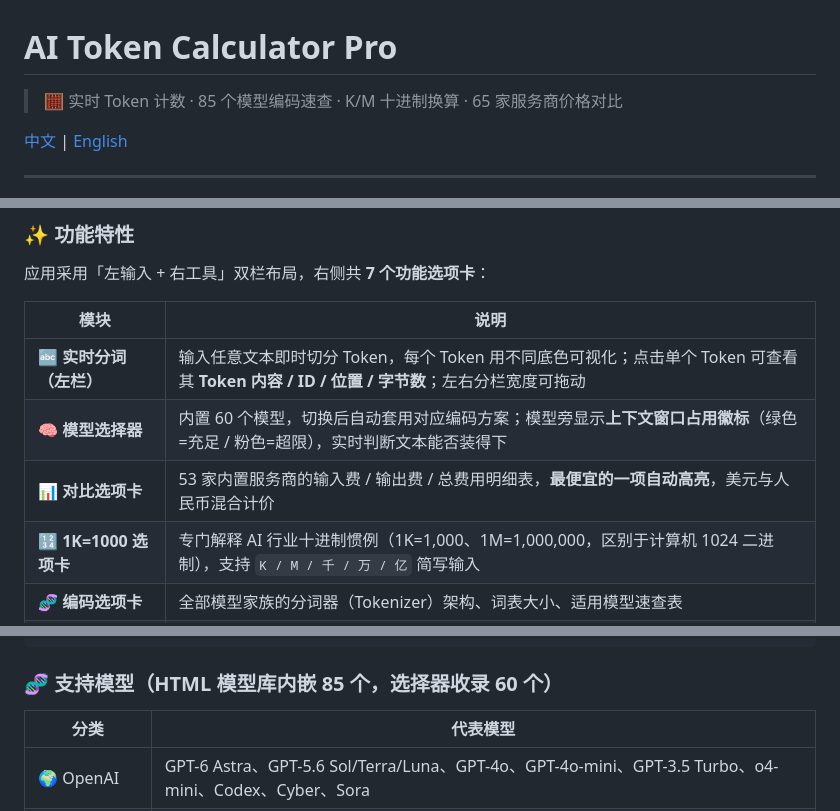
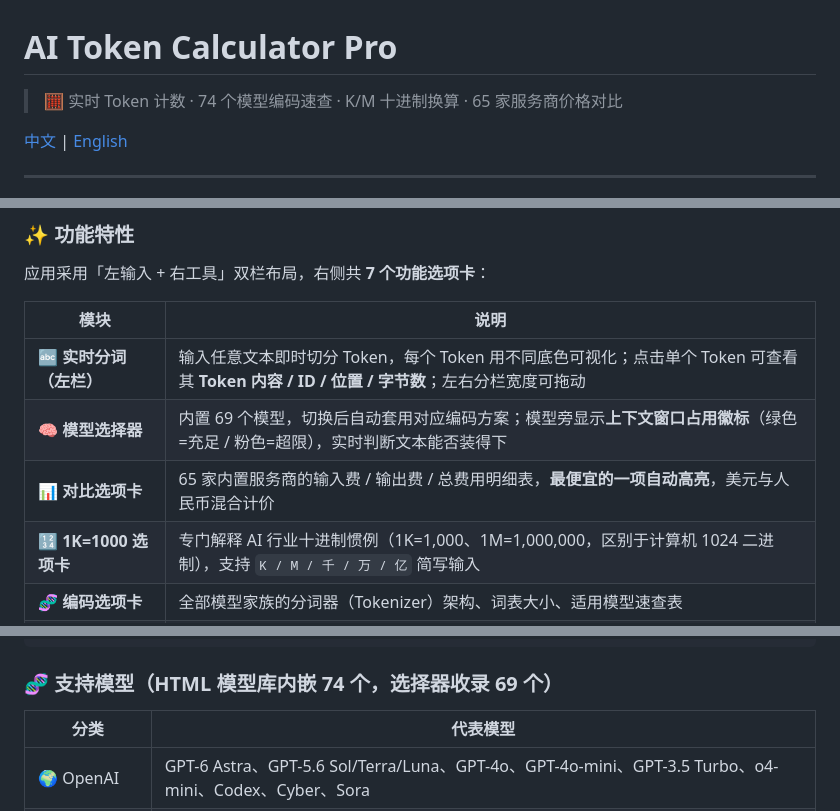
Before and after one commit to zueszyz/ai-token-calculator, a Markdown page: README.md, 3 parts joined by grey strips. GitHub-like rendering.

````diff
--- a/README.md
+++ b/README.md
@@ -1,6 +1,6 @@
 # AI Token Calculator Pro
 
-> 🧮 实时 Token 计数 · 85 个模型编码速查 · K/M 十进制换算 · 65 家服务商价格对比
+> 🧮 实时 Token 计数 · 74 个模型编码速查 · K/M 十进制换算 · 65 家服务商价格对比
 
 [中文](#中文) | [English](#english)
 
@@ -15,8 +15,8 @@
 | 模块 | 说明 |
 | --- | --- |
 | 🔤 **实时分词（左栏）** | 输入任意文本即时切分 Token，每个 Token 用不同底色可视化；点击单个 Token 可查看其 **Token 内容 / ID / 位置 / 字节数**；左右分栏宽度可拖动 |
-| 🧠 **模型选择器** | 内置 60 个模型，切换后自动套用对应编码方案；模型旁显示**上下文窗口占用徽标**（绿色=充足 / 粉色=超限），实时判断文本能否装得下 |
-| 📊 **对比选项卡** | 53 家内置服务商的输入费 / 输出费 / 总费用明细表，**最便宜的一项自动高亮**，美元与人民币混合计价 |
+| 🧠 **模型选择器** | 内置 69 个模型，切换后自动套用对应编码方案；模型旁显示**上下文窗口占用徽标**（绿色=充足 / 粉色=超限），实时判断文本能否装得下 |
+| 📊 **对比选项卡** | 65 家内置服务商的输入费 / 输出费 / 总费用明细表，**最便宜的一项自动高亮**，美元与人民币混合计价 |
 | 🔢 **1K=1000 选项卡** | 专门解释 AI 行业十进制惯例（1K=1,000、1M=1,000,000，区别于计算机 1024 二进制），支持 `K / M / 千 / 万 / 亿` 简写输入 |
 | 🧬 **编码选项卡** | 全部模型家族的分词器（Tokenizer）架构、词表大小、适用模型速查表 |
 | 🖼 **图片选项卡** | 按图片尺寸（宽 × 高）估算 GPT-4o Vision 等多模态模型的图片 Token 与费用 |
@@ -119,7 +119,7 @@ ai-token-calculator/
 └── .gitignore
 ```
 
-### 🧬 支持模型（HTML 模型库内嵌 85 个，选择器收录 60 个）
+### 🧬 支持模型（HTML 模型库内嵌 74 个，选择器收录 69 个）
 
 | 分类 | 代表模型 |
 | --- | --- |
````
Also changed, not shown: other parts of README.md (+3 -3 lines).
